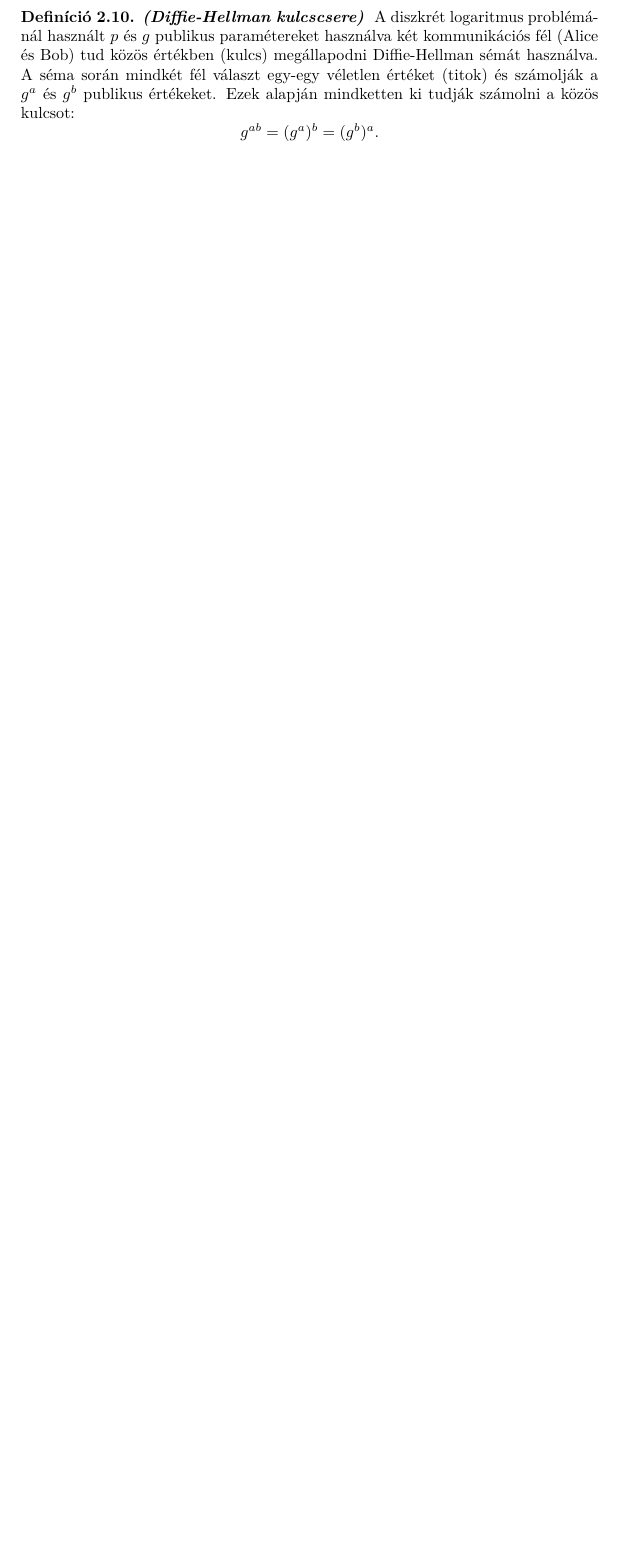
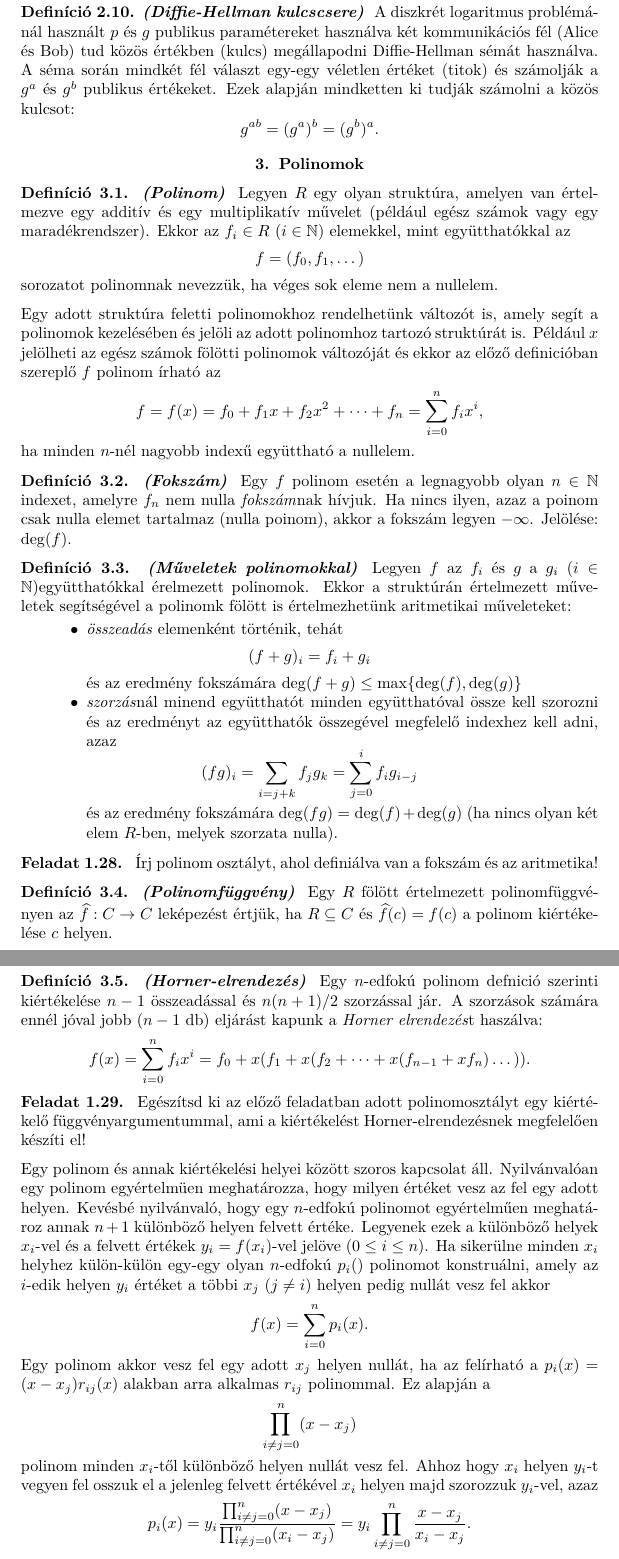
Before and after one commit to nagyadam888/discrete-models, a LaTeX book (lecture_notes.tex, which reads number-theory/00.tex, number-theory/03-polynomials.tex): part of page 10 of 12 before the commit and two parts of pages 12 and 13 of 16 after it, the two joined at a grey line, cut so that both start at the same text, the shorter picture padded with empty space. Compiled offline with pdfLaTeX; a LaTeX package or settings file that is missing is left out.

Commit message:
added polynomials and some changes in congruent

```diff
--- a/number-theory/00.tex
+++ b/number-theory/00.tex
@@ -82,3 +82,11 @@
   \input{number-theory/02-congruent.tex}
 
 \end{Section}
+
+\begin{Section}{
+  title/english=Polynomials,
+  title/magyar=Polinomok}
+
+  \input{number-theory/03-polynomials.tex}
+
+\end{Section}
--- /dev/null
+++ b/number-theory/03-polynomials.tex
@@ -0,0 +1,112 @@
+
+\begin{definition}[\Wrap{content/magyar=Polinom, content/english=Polynomial}]
+  \Wrap{
+    content/magyar={
+      Legyen $R$ egy olyan struktúra, amelyen van értelmezve egy additív és egy
+      multiplikatív művelet (például egész számok vagy egy maradékrendszer). Ekkor az $f_i\in R$
+      $(i\in\mathbb{N})$ elemekkel, mint együtthatókkal az \[f=(f_0,f_1,\dots)\] sorozatot
+      polinomnak nevezzük, ha véges sok eleme nem a nullelem.},
+    content/english={TODO}
+  }
+\end{definition}
+
+\Wrap{
+  content/magyar={
+    Egy adott struktúra feletti polinomokhoz rendelhetünk változót is, amely segít a polinomok
+    kezelésében és jelöli az adott polinomhoz tartozó struktúrát is. Például $x$ jelölheti az egész
+    számok fölötti polinomok változóját és ekkor az előző definicióban szereplő $f$ polinom írható
+    az \[f = f(x) = f_0 + f_1 x + f_2 x^2 + \dots +f_n = \sum_{i=0}^{n} f_i x^i, \]
+    ha minden $n$-nél nagyobb indexű együttható a nullelem. },
+  content/english={TODO}
+}
+
+\begin{definition}[\Wrap{content/magyar=Fokszám, content/english=Degree}]
+  \Wrap{
+    content/magyar={
+      Egy $f$ polinom esetén a legnagyobb olyan $n\in\mathbb{N}$ indexet, amelyre $f_n$ nem
+      nulla \emph{fokszám}nak hívjuk. Ha nincs ilyen, azaz a poinom csak nulla elemet tartalmaz
+      (nulla poinom), akkor a fokszám legyen $-\infty$. Jelölése: $\deg(f)$.},
+    content/english={TODO}
+  }
+\end{definition}
+
+%TODO polynomial function
+
+\begin{definition}[\Wrap{content/magyar=Műveletek polinomokkal, content/english=Arithmetic of polynomials}]
+
+  \Wrap{
+    content/magyar={
+      Legyen $f$ az $f_i$ és $g$ a $g_i$ $(i\in\mathbb{N})$együtthatókkal érelmezett polinomok. Ekkor
+      a struktúrán értelmezett műveletek segítségével a polinomk fölött is értelmezhetünk aritmetikai
+      műveleteket:
+      \begin{itemize}
+        \item \emph{összeadás} elemenként történik, tehát
+          \[(f+g)_i = f_i + g_i\]
+          és az eredmény fokszámára $\deg(f+g)\le \max\{\deg(f), \deg(g)\}$
+        \item \emph{szorzás}nál minend együtthatót minden együtthatóval össze kell szorozni és az
+          eredményt az együtthatók összegével megfelelő indexhez kell adni, azaz
+          \[ (fg)_i=\sum_{i=j+k}f_j g_k = \sum_{j=0}^i f_i g_{i-j}\]
+          és az eredmény fokszámára $\deg(fg)=\deg(f)+\deg(g)$ (ha nincs olyan két elem $R$-ben,
+          melyek szorzata nulla).
+      \end{itemize}
+    },
+    content/english={TODO}
+  }
+\end{definition}
+
+\begin{exercise}
+  Írj polinom osztályt, ahol definiálva van a fokszám és az aritmetika!
+
+  \begin{solution}
+    TODO
+  \end{solution}
+\end{exercise}
+
+\begin{definition}[\Wrap{content/magyar=Polinomfüggvény, content/english=Polynomial function}]
+  \Wrap{
+    content/magyar={Egy $R$ fölött értelmezett polinomfüggvényen az $\widehat{f}:C\to C$
+    leképezést értjük, ha $R\subseteq C$ és $\widehat{f}(c)=f(c)$ a polinom kiértékelése $c$
+    helyen.}
+  }
+\end{definition}
+
+\begin{definition}[\Wrap{content/magyar=Horner-elrendezés, content/english=Horner method}]
+    \Wrap{
+      content/magyar={Egy $n$-edfokú polinom defnició szerinti kiértékelése $n-1$ összeadással és
+        $n(n+1)/2$ szorzással jár. A szorzások számára ennél jóval jobb ($n-1$ db) eljárást kapunk a
+        \emph{Horner elrendezés}t haszálva: \[ f(x) = \sum_{i=0}^n f_i x^i =
+        f_0 + x(f_1 + x(f_2 + \dots + x(f_{n-1} + xf_n)\dots)). \]},
+      content/english={TODO}
+    }
+\end{definition}
+
+\begin{exercise}
+  \Wrap{
+    content/magyar={
+      Egészítsd ki az előző feladatban adott polinomosztályt egy kiértékelő függvényargumentummal, ami
+      a kiértékelést Horner-elrendezésnek megfelelően készíti el!},
+    content/english={TODO}
+  }
+\end{exercise}
+
+\Wrap{
+  content/magyar={
+    Egy polinom és annak kiértékelési helyei között szoros kapcsolat áll. Nyilvánvalóan egy polinom
+    egyértelmüen meghatározza, hogy milyen értéket vesz az fel egy adott helyen. Kevésbé nyilvánvaló,
+    hogy egy $n$-edfokú polinomot egyértelműen meghatároz annak $n+1$ különböző helyen felvett értéke.
+    Legyenek ezek a különböző helyek $x_i$-vel  és a felvett értékek $y_i=f(x_i)$-vel jelöve
+    $(0\le i \le n)$. Ha sikerülne minden $x_i$ helyhez külön-külön egy-egy olyan $n$-edfokú
+    $p_i()$ polinomot konstruálni, amely az $i$-edik helyen $y_i$ értéket a többi $x_j$ $(j\neq i)$
+    helyen pedig nullát vesz fel akkor \[f(x) = \sum_{i=0}^{n} p_i(x).\] Egy polinom akkor vesz
+    fel egy adott $x_j$ helyen nullát, ha az felírható a $p_i(x) = (x-x_j)r_{ij}(x)$ alakban arra
+    alkalmas $r_{ij}$ polinommal. Ez alapján a \[ \prod_{i\neq j=0}^n (x-x_j) \] polinom minden
+    $x_i$-től különböző helyen nullát vesz fel. Ahhoz hogy $x_i$ helyen $y_i$-t vegyen fel osszuk
+    el a jelenleg felvett értékével $x_i$ helyen majd szorozzuk $y_i$-vel, azaz
+    \[ p_i(x) = y_i\frac{\prod_{i\neq j=0}^n (x-x_j)}{\prod_{i\neq j=0}^n (x_i-x_j)} =
+      y_i\prod_{i\neq j=0}^n\frac{x-x_j}{x_i-x_j}.\]
+  },
+  content/english={TODO}
+}
+
+\begin{theorem}[\Wrap{content/magyar=Lagrange-interpoláció, content/english=Lagrange interpolation}]
+  Egy $f$ $n$-edfokú polinomot egyértelműen meghatároz annak $n+1$ páronként különböző helyen
```
Also changed, not shown: number-theory/02-congruent.tex (+116 -11 lines), lecture_notes.pdf, number-theory/03-polynomials.tex (5 more changed lines).
